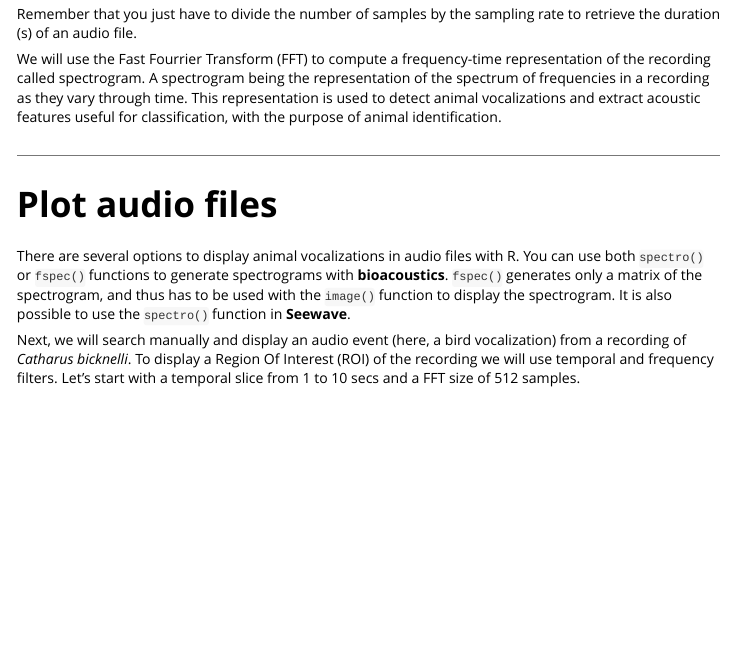
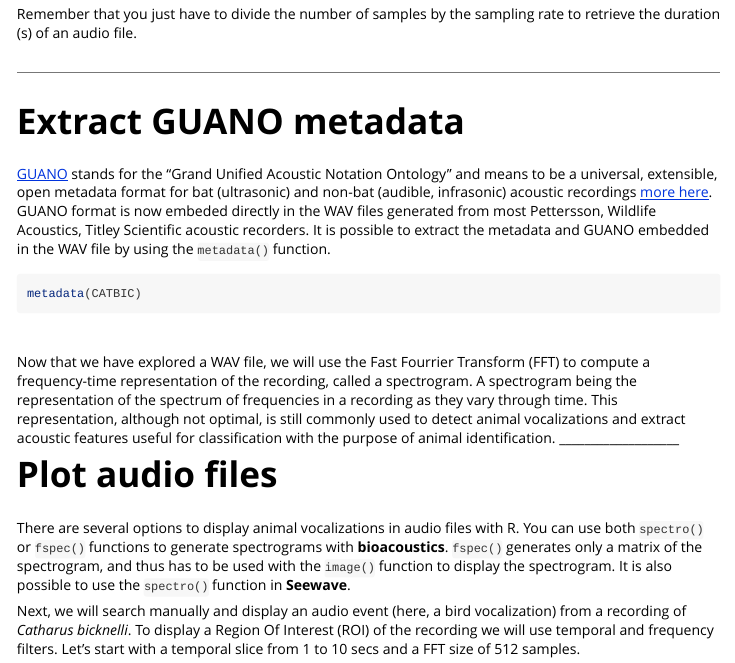
Before and after one commit to WavX/bioacoustics, an R Markdown document (vignettes/tutorial.Rmd): the page in a window 1100 px wide, from 1710 px down. Rendered offline with R 4.5, knitr and Pandoc, with nearby package versions; long lines of code are wrapped.

Commit message:
Doc fixes

````diff
--- a/vignettes/tutorial.Rmd
+++ b/vignettes/tutorial.Rmd
@@ -102,8 +102,21 @@ We can see that the MP3 file has been converted into a Wave object with 7551360
 
 Remember that you just have to divide the number of samples by the sampling rate to retrieve the duration (s) of an audio file.
 
-We will use the Fast Fourrier Transform (FFT) to compute a frequency-time representation of the recording called spectrogram. A spectrogram being the representation of the spectrum of frequencies in a recording as they vary through time. This representation is used to detect animal vocalizations and extract acoustic features useful for classification, with the purpose of animal identification.
+___________________
 
+# Extract GUANO metadata
+
+[GUANO](https://guano-md.org/) stands for the "Grand Unified Acoustic Notation Ontology" and means to be a universal, extensible, open metadata format for bat (ultrasonic) and non-bat (audible, infrasonic) acoustic recordings [more here](https://github.com/riggsd/guano-r). GUANO format is now embeded directly in the WAV files generated from most Pettersson, Wildlife Acoustics, Titley Scientific acoustic recorders. It is possible to extract the metadata and GUANO embedded in the WAV file by using the `metadata()` function.
+
+```{r metadata,eval=FALSE}
+
+metadata(CATBIC)
+
+```
+<br>
+
+
+Now that we have explored a WAV file, we will use the Fast Fourrier Transform (FFT) to compute a frequency-time representation of the recording, called a spectrogram. A spectrogram being the representation of the spectrum of frequencies in a recording as they vary through time. This representation, although not optimal, is still commonly used to detect animal vocalizations and extract acoustic features useful for classification with the purpose of animal identification.
 ___________________
 
 # Plot audio files
````
Also changed, not shown: R/metadata.R (+1 -1 lines), vignettes/introduction.Rmd (+2 -2 lines).
